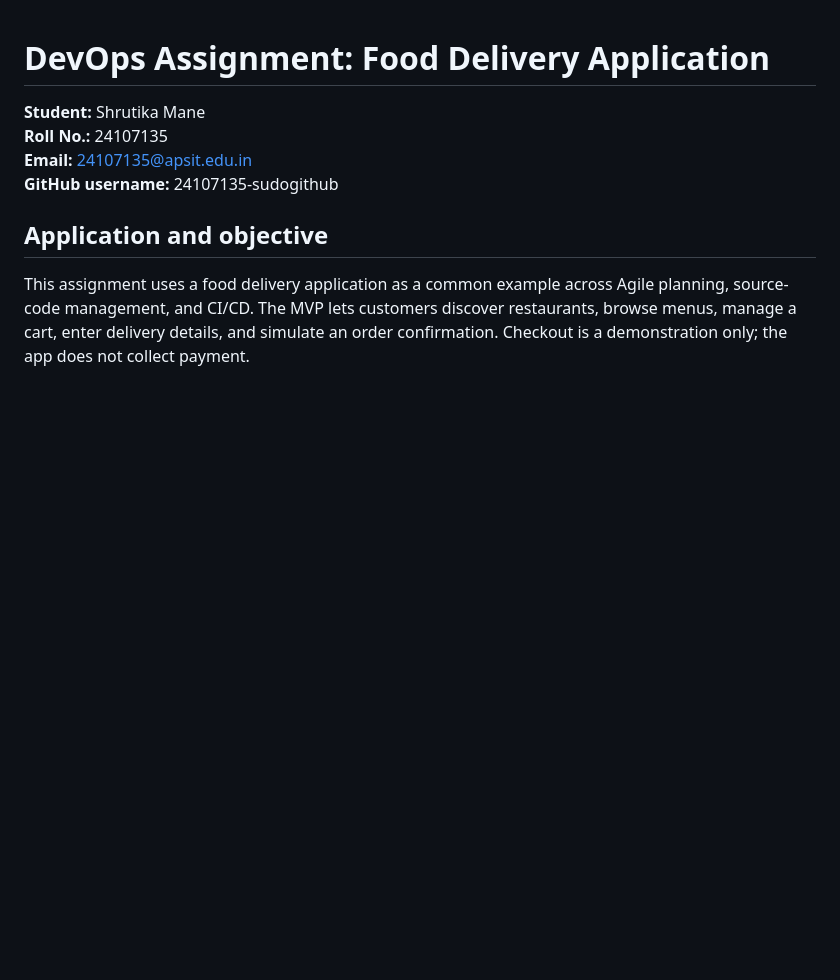
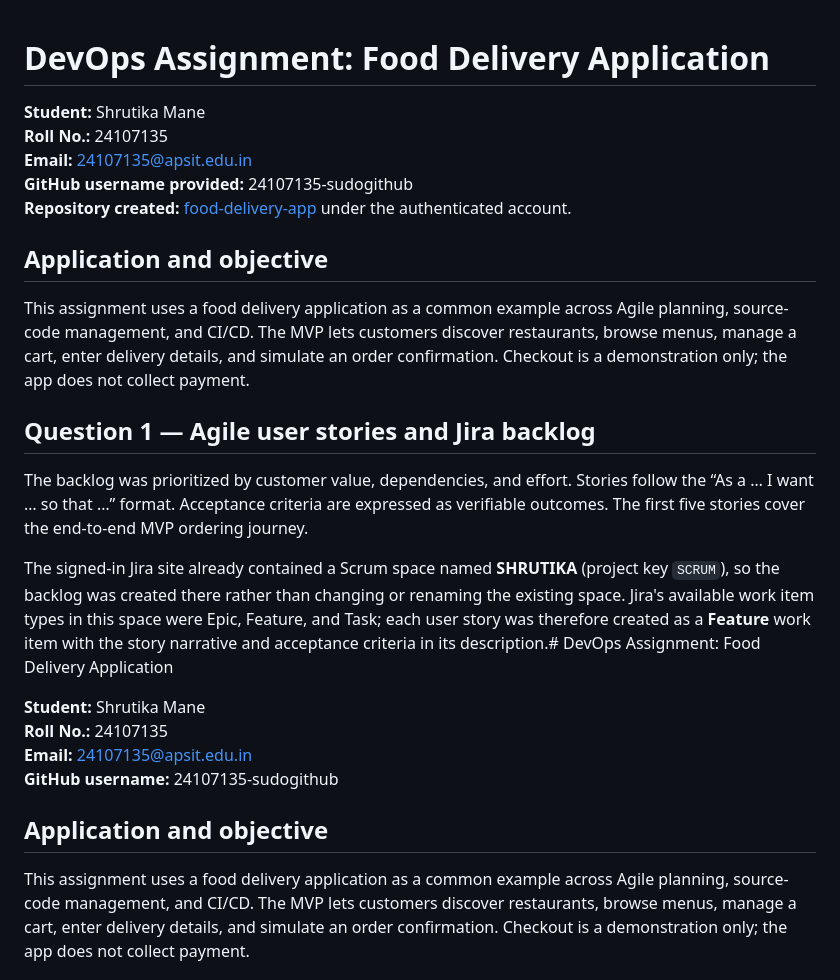
Before and after one commit to 24107135-sudo/food-delivery-app, a Markdown page: ASSIGNMENT-REPORT.md, the part around the change. Rendered like a GitHub page; blank space fills up the shorter version.

Commit message:
docs: record project links and account details

```diff
--- a/ASSIGNMENT-REPORT.md
+++ b/ASSIGNMENT-REPORT.md
@@ -1,4 +1,26 @@
 # DevOps Assignment: Food Delivery Application
+
+
+**Student:** Shrutika Mane
+**Roll No.:** 24107135
+**Email:** 24107135@apsit.edu.in
+**GitHub username provided:** 24107135-sudogithub
+**Repository created:** [food-delivery-app](https://github.com/24107135-sudo/food-delivery-app) under the authenticated account.
+
+
+## Application and objective
+
+
+This assignment uses a food delivery application as a common example across Agile planning, source-code management, and CI/CD. The MVP lets customers discover restaurants, browse menus, manage a cart, enter delivery details, and simulate an order confirmation. Checkout is a demonstration only; the app does not collect payment.
+
+
+## Question 1 — Agile user stories and Jira backlog
+
+
+The backlog was prioritized by customer value, dependencies, and effort. Stories follow the “As a … I want … so that …” format. Acceptance criteria are expressed as verifiable outcomes. The first five stories cover the end-to-end MVP ordering journey.
+
+
+The signed-in Jira site already contained a Scrum space named **SHRUTIKA** (project key `SCRUM`), so the backlog was created there rather than changing or renaming the existing space. Jira's available work item types in this space were Epic, Feature, and Task; each user story was therefore created as a **Feature** work item with the story narrative and acceptance criteria in its description.# DevOps Assignment: Food Delivery Application
 
 **Student:** Shrutika Mane
 **Roll No.:** 24107135
```
